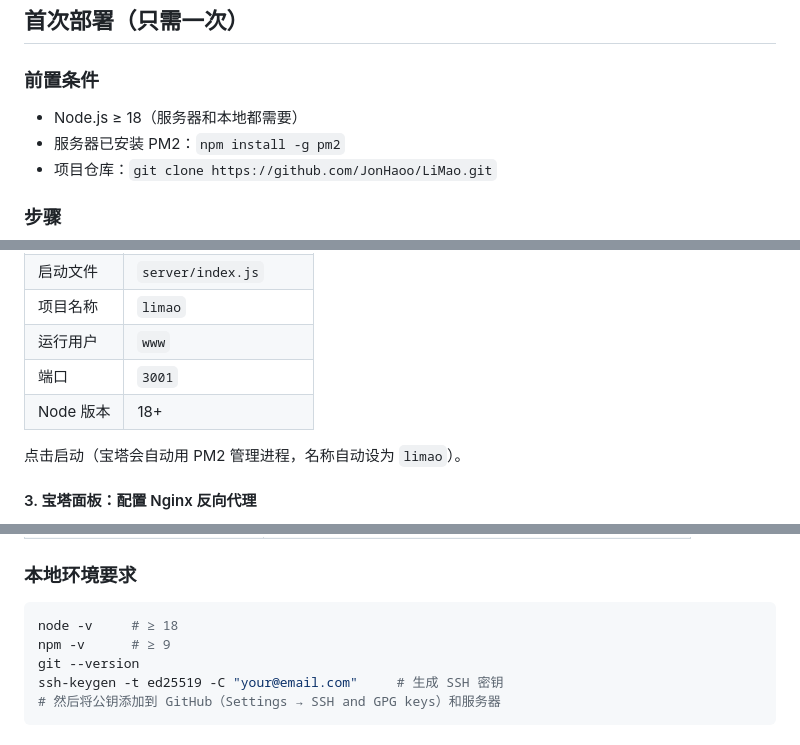
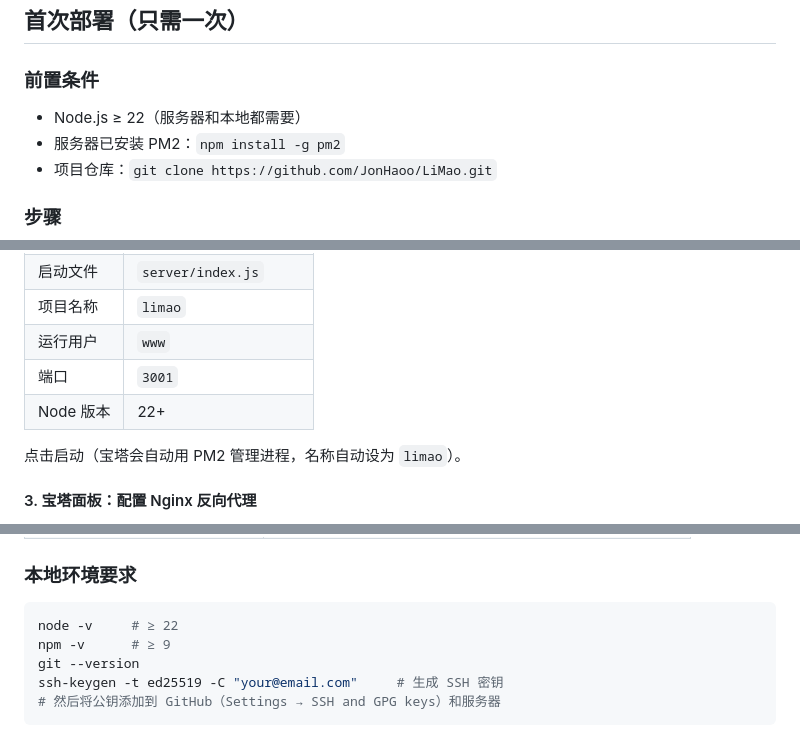
Before and after one commit to JonHaoo/LiMao, a Markdown page: DEPLOY.md, 3 parts joined by grey strips. GitHub-like rendering.

Commit message:
docs: 修正 Node 版本要求 18→22

````diff
--- a/DEPLOY.md
+++ b/DEPLOY.md
@@ -20,7 +20,7 @@
 
 ### 前置条件
 
-- Node.js ≥ 18（服务器和本地都需要）
+- Node.js ≥ 22（服务器和本地都需要）
 - 服务器已安装 PM2：`npm install -g pm2`
 - 项目仓库：`git clone https://github.com/JonHaoo/LiMao.git`
 
@@ -42,7 +42,7 @@
 | 项目名称 | `limao` |
 | 运行用户 | `www` |
 | 端口 | `3001` |
-| Node 版本 | 18+ |
+| Node 版本 | 22+ |
 
 点击启动（宝塔会自动用 PM2 管理进程，名称自动设为 `limao`）。
 
@@ -95,7 +95,7 @@ location / {
 ### 本地环境要求
 
 ```bash
-node -v     # ≥ 18
+node -v     # ≥ 22
 npm -v      # ≥ 9
 git --version
 ssh-keygen -t ed25519 -C "your@email.com"     # 生成 SSH 密钥
````
